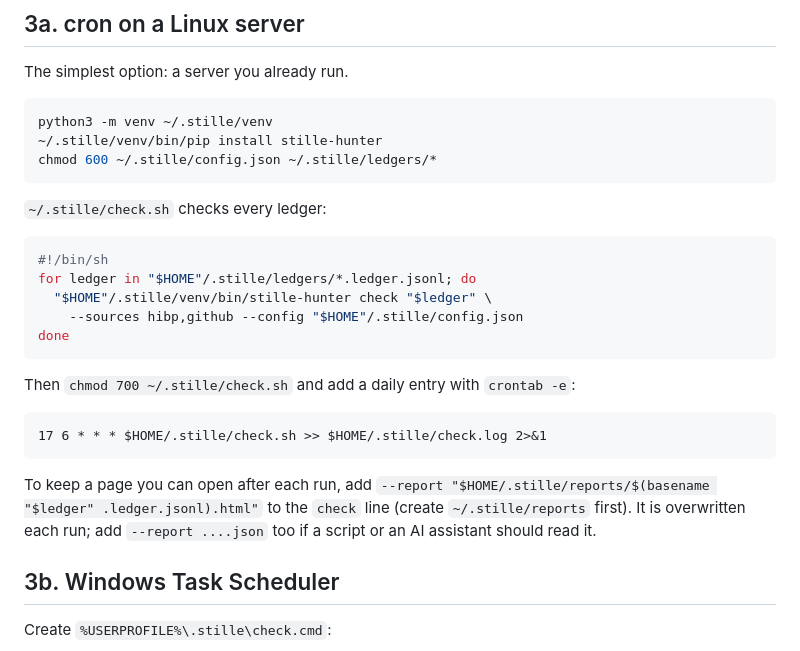
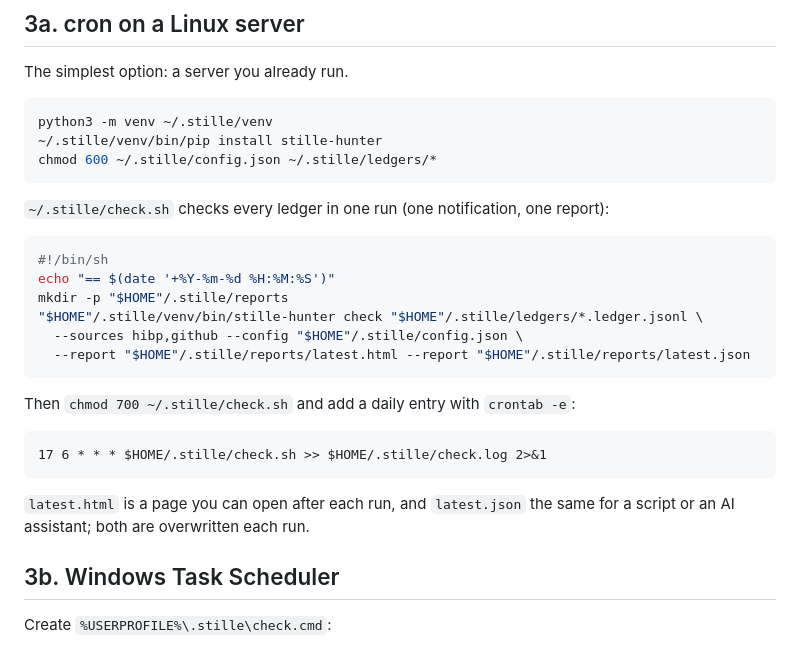
Before and after one commit to ForexRobotics/stille-hunter, a Markdown page: docs/unattended.md, the part around the change. Rendered like a GitHub page.

````diff
--- a/docs/unattended.md
+++ b/docs/unattended.md
@@ -61,14 +61,16 @@ python3 -m venv ~/.stille/venv
 chmod 600 ~/.stille/config.json ~/.stille/ledgers/*
 ```
 
-`~/.stille/check.sh` checks every ledger:
+`~/.stille/check.sh` checks every ledger in one run (one notification, one
+report):
 
 ```bash
 #!/bin/sh
-for ledger in "$HOME"/.stille/ledgers/*.ledger.jsonl; do
-  "$HOME"/.stille/venv/bin/stille-hunter check "$ledger" \
-    --sources hibp,github --config "$HOME"/.stille/config.json
-done
+echo "== $(date '+%Y-%m-%d %H:%M:%S')"
+mkdir -p "$HOME"/.stille/reports
+"$HOME"/.stille/venv/bin/stille-hunter check "$HOME"/.stille/ledgers/*.ledger.jsonl \
+  --sources hibp,github --config "$HOME"/.stille/config.json \
+  --report "$HOME"/.stille/reports/latest.html --report "$HOME"/.stille/reports/latest.json
 ```
 
 Then `chmod 700 ~/.stille/check.sh` and add a daily entry with `crontab -e`:
@@ -77,10 +79,8 @@ Then `chmod 700 ~/.stille/check.sh` and add a daily entry with `crontab -e`:
 17 6 * * * $HOME/.stille/check.sh >> $HOME/.stille/check.log 2>&1
 ```
 
-To keep a page you can open after each run, add
-`--report "$HOME/.stille/reports/$(basename "$ledger" .ledger.jsonl).html"` to
-the `check` line (create `~/.stille/reports` first). It is overwritten each
-run; add `--report ....json` too if a script or an AI assistant should read it.
+`latest.html` is a page you can open after each run, and `latest.json` the
+same for a script or an AI assistant; both are overwritten each run.
 
 ## 3b. Windows Task Scheduler
 
````
Also changed, not shown: CHANGELOG.md (+2 -0 lines), README.md (+3 -0 lines), docs/img/report-dark.png, docs/img/report-light.png, 3 other files.
